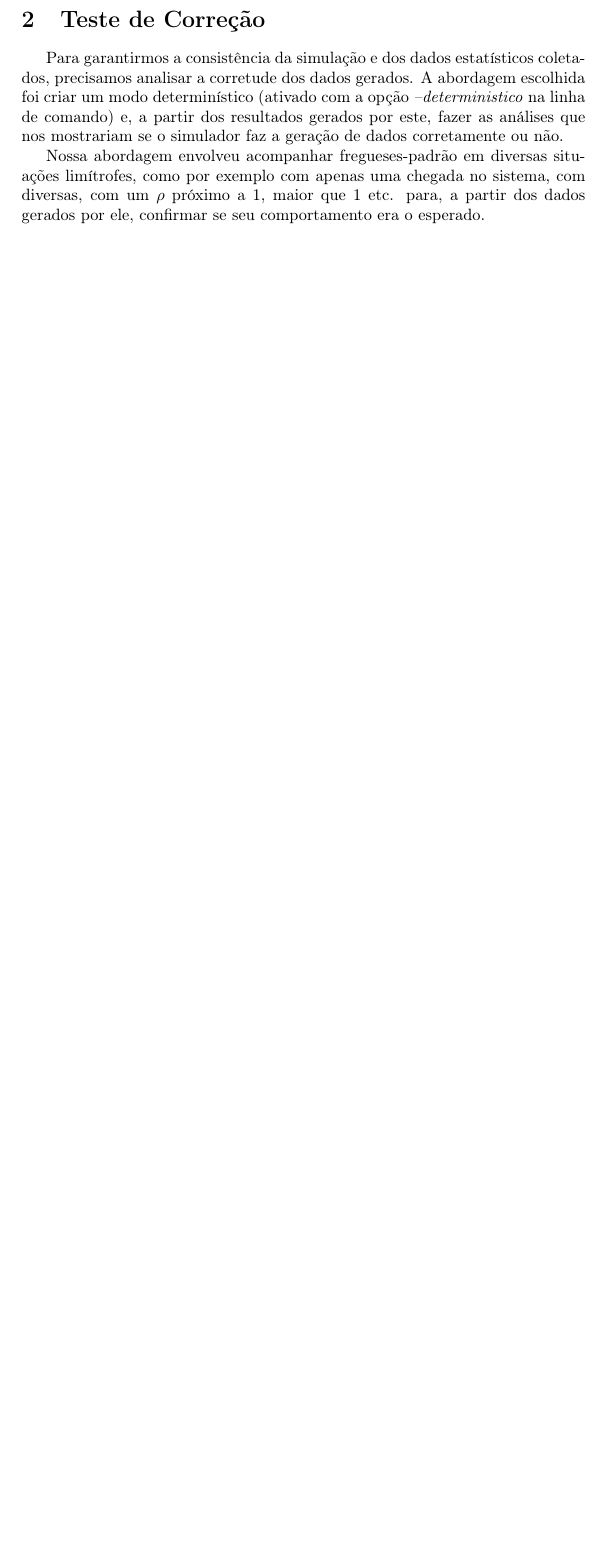
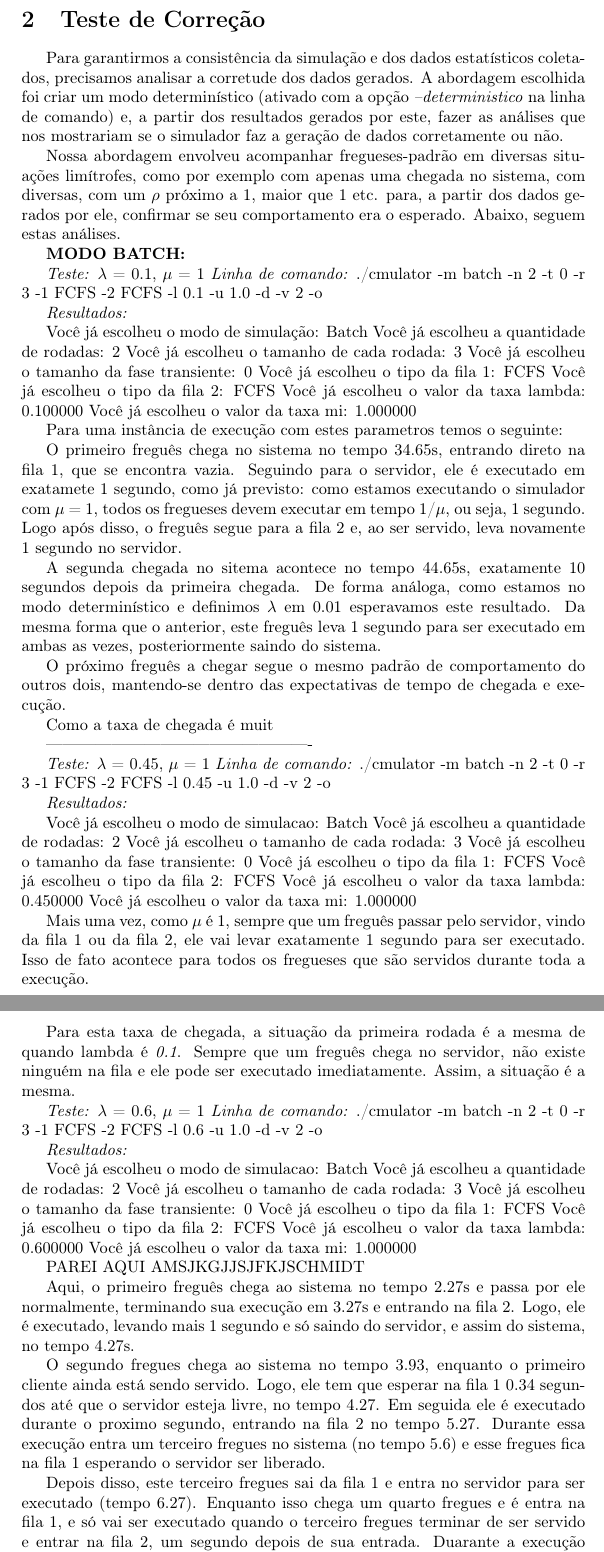
Before and after one commit to rafaelol/ad20102, a LaTeX document (relatorio/relatorio.tex): part of page 7 of 17 before the commit and two parts of pages 7 and 8 of 18 after it, the two joined at a grey line, cut so that both start at the same text, the shorter picture padded with empty space. Compiled offline with pdfLaTeX.

Commit message:
Continuando os relatorios -- parte de corretude

```diff
--- a/relatorio/relatorio.tex
+++ b/relatorio/relatorio.tex
@@ -198,7 +198,85 @@ ele é movido para a fila 2 (sempre respeitando a disciplina de atendimento). Se
 
     Para garantirmos a consistência da simulação e dos dados estatísticos coletados, precisamos analisar a corretude dos dados gerados. A abordagem escolhida foi criar um modo determinístico (ativado com a opção \emph{--deterministico} na linha de comando) e, a partir dos resultados gerados por este, fazer as análises que nos mostrariam se o simulador faz a geração de dados corretamente ou não.
 
-    Nossa abordagem envolveu acompanhar fregueses-padrão em diversas situações limítrofes, como por exemplo com apenas uma chegada no sistema, com diversas, com um $\rho$ próximo a 1, maior que 1 etc. para, a partir dos dados gerados por ele, confirmar se seu comportamento era o esperado.
+    Nossa abordagem envolveu acompanhar fregueses-padrão em diversas situações limítrofes, como por exemplo com apenas uma chegada no sistema, com diversas, com um $\rho$ próximo a 1, maior que 1 etc. para, a partir dos dados gerados por ele, confirmar se seu comportamento era o esperado. Abaixo, seguem estas análises.
+
+\textbf{MODO BATCH:}
+
+\emph{Teste:} $\lambda$ = 0.1, $\mu$ = 1
+\emph{Linha de comando:}
+     ./cmulator -m batch -n 2 -t 0 -r 3 -1 FCFS -2 FCFS -l 0.1 -u 1.0 -d -v 2 -o
+
+\emph{Resultados:}
+
+Você já escolheu o modo de simulação: Batch
+Você já escolheu a quantidade de rodadas: 2
+Você já escolheu o tamanho de cada rodada: 3
+Você já escolheu o tamanho da fase transiente: 0
+Você já escolheu o tipo da fila 1: FCFS
+Você já escolheu o tipo da fila 2: FCFS
+Você já escolheu o valor da taxa lambda: 0.100000
+Você já escolheu o valor da taxa mi: 1.000000
+
+Para uma instância de execução com estes parametros temos o seguinte:
+
+O primeiro freguês chega no sistema no tempo 34.65s, entrando direto na fila 1, que se encontra vazia. Seguindo para o servidor, ele é executado em exatamete 1 segundo, como já previsto: como estamos executando o simulador com $\mu$ = 1, todos os fregueses devem executar em tempo 1/$\mu$, ou seja, 1 segundo. Logo após disso, o freguês segue para a fila 2 e, ao ser servido, leva novamente 1 segundo no servidor.
+
+A segunda chegada no sitema acontece no tempo 44.65s, exatamente 10 segundos depois da primeira chegada. De forma análoga, como estamos no modo determinístico e definimos $\lambda$ em 0.01 esperavamos este resultado. Da mesma forma que o anterior, este freguês leva 1 segundo para ser executado em ambas as vezes, posteriormente saindo do sistema.
+
+O próximo freguês a chegar segue o mesmo padrão de comportamento do outros dois, mantendo-se dentro das expectativas de tempo de chegada e execução.
+
+Como a taxa de chegada é muit
+
+-------------------------------------------------
+
+\emph{Teste:} $\lambda$ = 0.45, $\mu$ = 1
+\emph{Linha de comando:}
+     ./cmulator -m batch -n 2 -t 0 -r 3 -1 FCFS -2 FCFS -l 0.45 -u 1.0 -d -v 2 -o
+
+\emph{Resultados:}
+
+Você já escolheu o modo de simulacao: Batch
+Você já escolheu a quantidade de rodadas: 2
+Você já escolheu o tamanho de cada rodada: 3
+Você já escolheu o tamanho da fase transiente: 0
+Você já escolheu o tipo da fila 1: FCFS
+Você já escolheu o tipo da fila 2: FCFS
+Você já escolheu o valor da taxa lambda: 0.450000
+Você já escolheu o valor da taxa mi: 1.000000
+
+    Mais uma vez, como $\mu$ é 1, sempre que um freguês passar pelo servidor, vindo da fila 1 ou da fila 2, ele vai levar exatamente 1 segundo para ser executado. Isso de fato acontece para todos os fregueses que são servidos durante toda a execução.
+
+    Para esta taxa de chegada, a situação da primeira rodada é a mesma de quando lambda é \emph{0.1}. Sempre que um freguês chega no servidor, não existe ninguém na fila e ele pode ser executado imediatamente. Assim, a situação é a mesma.
+
+
+\emph{Teste:} $\lambda$ = 0.6, $\mu$ = 1
+\emph{Linha de comando:}
+     ./cmulator -m batch -n 2 -t 0 -r 3 -1 FCFS -2 FCFS -l 0.6 -u 1.0 -d -v 2 -o
+
+\emph{Resultados:}
+
+Você já escolheu o modo de simulacao: Batch
+Você já escolheu a quantidade de rodadas: 2
+Você já escolheu o tamanho de cada rodada: 3
+Você já escolheu o tamanho da fase transiente: 0
+Você já escolheu o tipo da fila 1: FCFS
+Você já escolheu o tipo da fila 2: FCFS
+Você já escolheu o valor da taxa lambda: 0.600000
+Você já escolheu o valor da taxa mi: 1.000000
+
+PAREI AQUI AMSJKGJJSJFKJSCHMIDT
+
+
+    Aqui, o primeiro freguês chega ao sistema no tempo 2.27s e passa por ele normalmente, terminando sua execução em 3.27s e entrando na fila 2. Logo, ele é executado, levando mais 1 segundo e só saindo do servidor, e assim do sistema, no tempo 4.27s.
+
+    O segundo fregues chega ao sistema no tempo 3.93, enquanto o primeiro cliente ainda está sendo servido. Logo, ele tem que esperar na fila 1 0.34 segundos até que o servidor esteja livre, no tempo 4.27. Em seguida ele é executado durante o proximo segundo, entrando na fila 2 no tempo 5.27. Durante essa execução entra um terceiro fregues no sistema (no tempo 5.6) e esse fregues fica na fila 1 esperando o servidor ser liberado.
+
+Depois disso, este terceiro fregues sai da fila 1 e entra no servidor para ser executado (tempo 6.27). Enquanto isso chega um quarto fregues e é entra na fila 1, e só vai ser executado quando o terceiro fregues terminar de ser servido e entrar na fila 2, um segundo depois de sua entrada. Duarante a execução deste quarto fregues , um quinto chega no sistema. Nesta hora, tirando uma fotografia do sistema temos o seguinte: o quinto fregues na fila 1, o quarto sendo servido e o terceiro esperando na fila 2 para ser executado. Como o tamanho da rodada foi setado em três, ela terminará no momento em que esse terceiro fregues terminar de ser servido, aos 9.27 segundos.
+
+Estamos executando em modo batch, então no começo da segunda rodada temos o sistema da mesma forma que ele estava ao términio da anterior. Isto é, temos o quinto fregues que estava na fila 1 no momento em que a rodada anterior terminou agora sendo executado. O quarto fregues, que estava no servidor agora se encontra na fila 2.
+
+O primeiro evento desta rodada vai ser a saída do quinto fregues que chegou no sistema durante toda a execução terminar de ser servido, aos 10.27 segundos. A partir daí, mais chegadas vão acontecer e o sistema vai começar a engargalar pois rô para esses parametros de execução é maior que 1.
+
 
 
 
```
